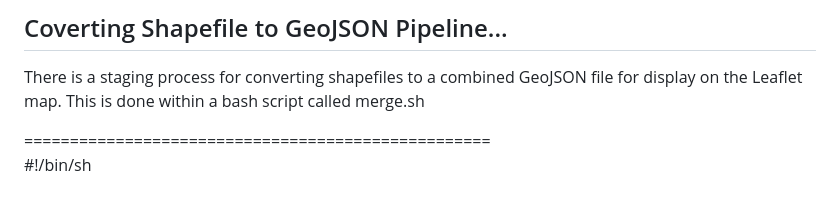
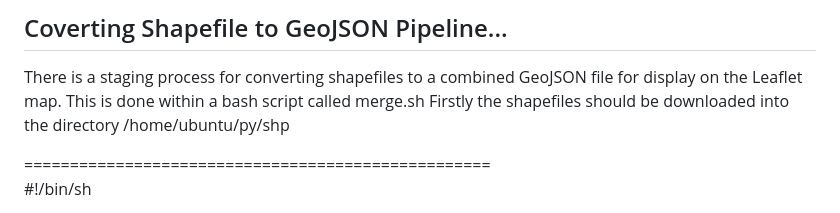
Before and after one commit to NewcastleRSE/water_hyacinth, a Markdown page: README.md, the part around the change. Drawn GitHub-style.

```diff
--- a/README.md
+++ b/README.md
@@ -43,6 +43,7 @@ This contains the following 3 files:
 ## Coverting Shapefile to GeoJSON Pipeline...
 
 There is a staging process for converting shapefiles to a combined GeoJSON file for display on the Leaflet map. This is done within a bash script called merge.sh
+Firstly the shapefiles should be downloaded into the directory /home/ubuntu/py/shp
 
 ===================================================<br>
 #!/bin/sh
```
